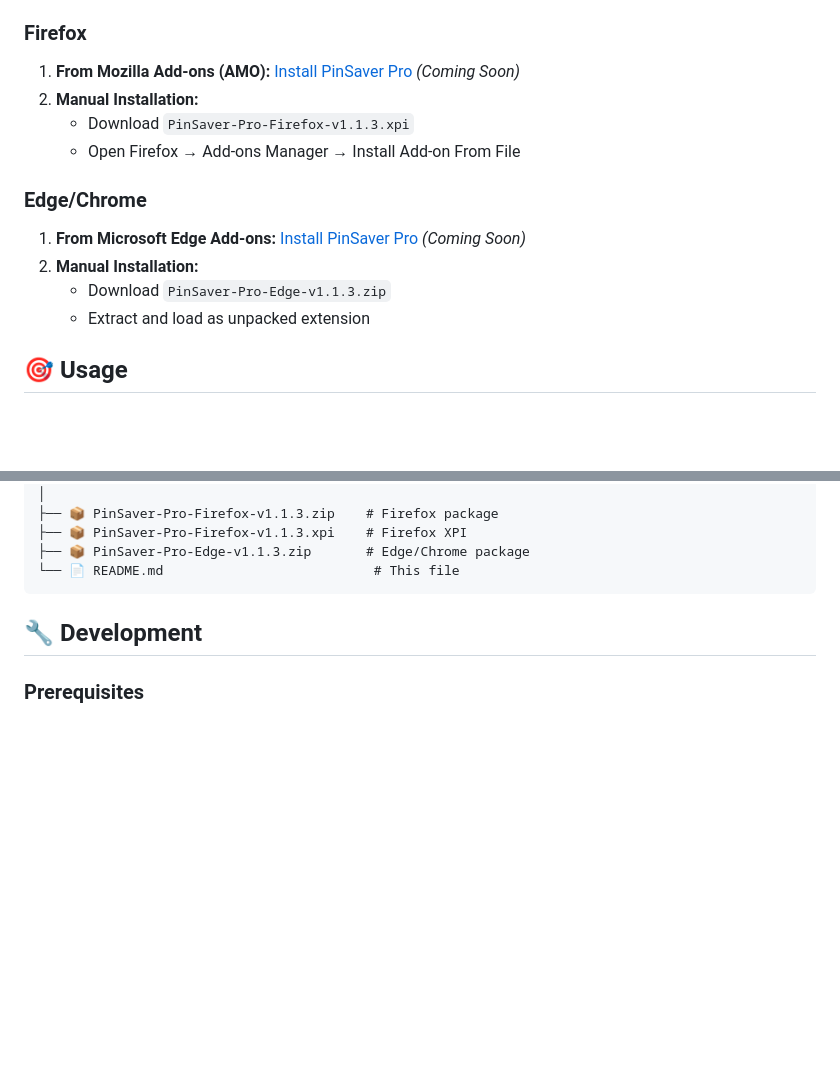
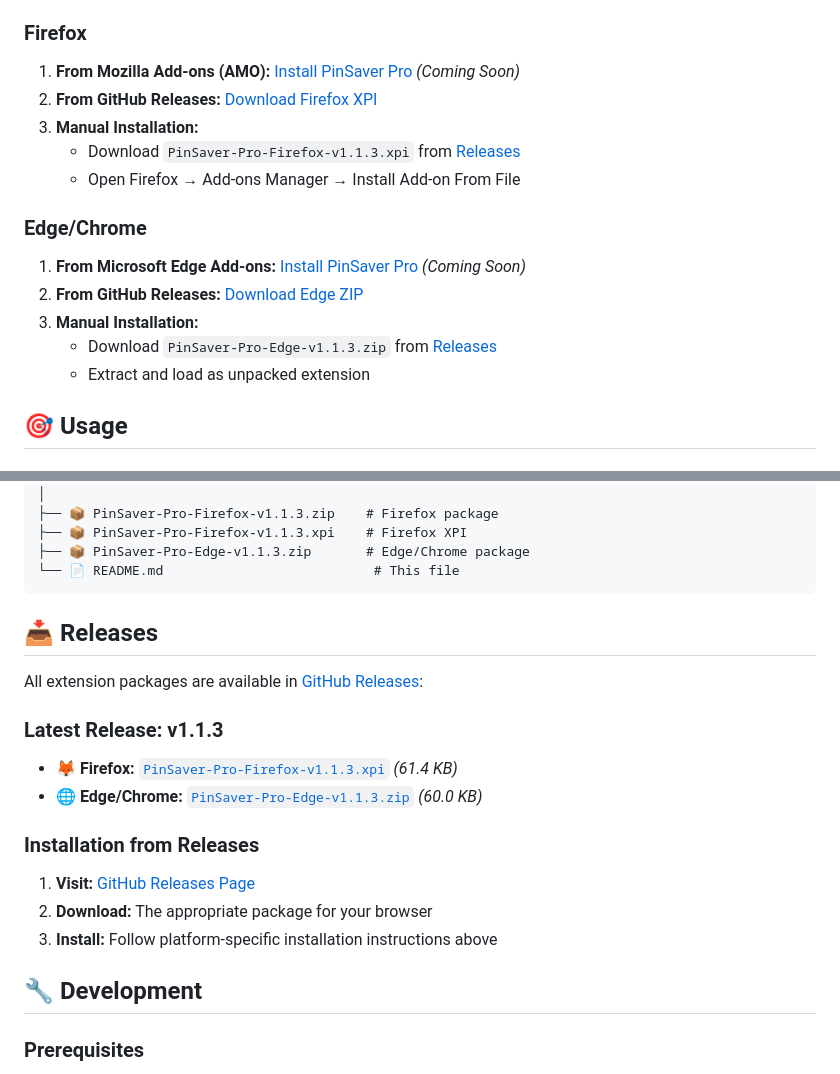
Before and after one commit to inyogeshwar/pinvault-pro-extension, a Markdown page: README.md, 2 parts joined by grey strips. Drawn GitHub-style; blank space fills up the shorter version.

Commit message:
docs: Add GitHub release links and badges to README

````diff
--- a/README.md
+++ b/README.md
@@ -35,14 +37,16 @@
 
 ### Firefox
 1. **From Mozilla Add-ons (AMO):** [Install PinSaver Pro](https://addons.mozilla.org) *(Coming Soon)*
-2. **Manual Installation:**
-   - Download `PinSaver-Pro-Firefox-v1.1.3.xpi`
+2. **From GitHub Releases:** [Download Firefox XPI](https://github.com/inyogeshwar/pinvault-pro-extension/releases/latest/download/PinSaver-Pro-Firefox-v1.1.3.xpi)
+3. **Manual Installation:**
+   - Download `PinSaver-Pro-Firefox-v1.1.3.xpi` from [Releases](https://github.com/inyogeshwar/pinvault-pro-extension/releases)
    - Open Firefox → Add-ons Manager → Install Add-on From File
 
 ### Edge/Chrome
 1. **From Microsoft Edge Add-ons:** [Install PinSaver Pro](https://microsoftedge.microsoft.com/addons) *(Coming Soon)*
-2. **Manual Installation:**
-   - Download `PinSaver-Pro-Edge-v1.1.3.zip`
+2. **From GitHub Releases:** [Download Edge ZIP](https://github.com/inyogeshwar/pinvault-pro-extension/releases/latest/download/PinSaver-Pro-Edge-v1.1.3.zip)
+3. **Manual Installation:**
+   - Download `PinSaver-Pro-Edge-v1.1.3.zip` from [Releases](https://github.com/inyogeshwar/pinvault-pro-extension/releases)
    - Extract and load as unpacked extension
 
 ## 🎯 Usage
@@ -99,6 +103,19 @@ pinvault-pro-extension/
 ├── 📦 PinSaver-Pro-Edge-v1.1.3.zip       # Edge/Chrome package
 └── 📄 README.md                           # This file
 ```
+
+## 📥 Releases
+
+All extension packages are available in [GitHub Releases](https://github.com/inyogeshwar/pinvault-pro-extension/releases):
+
+### Latest Release: v1.1.3
+- **🦊 Firefox:** [`PinSaver-Pro-Firefox-v1.1.3.xpi`](https://github.com/inyogeshwar/pinvault-pro-extension/releases/latest/download/PinSaver-Pro-Firefox-v1.1.3.xpi) *(61.4 KB)*
+- **🌐 Edge/Chrome:** [`PinSaver-Pro-Edge-v1.1.3.zip`](https://github.com/inyogeshwar/pinvault-pro-extension/releases/latest/download/PinSaver-Pro-Edge-v1.1.3.zip) *(60.0 KB)*
+
+### Installation from Releases
+1. **Visit:** [GitHub Releases Page](https://github.com/inyogeshwar/pinvault-pro-extension/releases)
+2. **Download:** The appropriate package for your browser
+3. **Install:** Follow platform-specific installation instructions above
 
 ## 🔧 Development
 
````
Also changed, not shown: other parts of README.md (+2 -0 lines).
